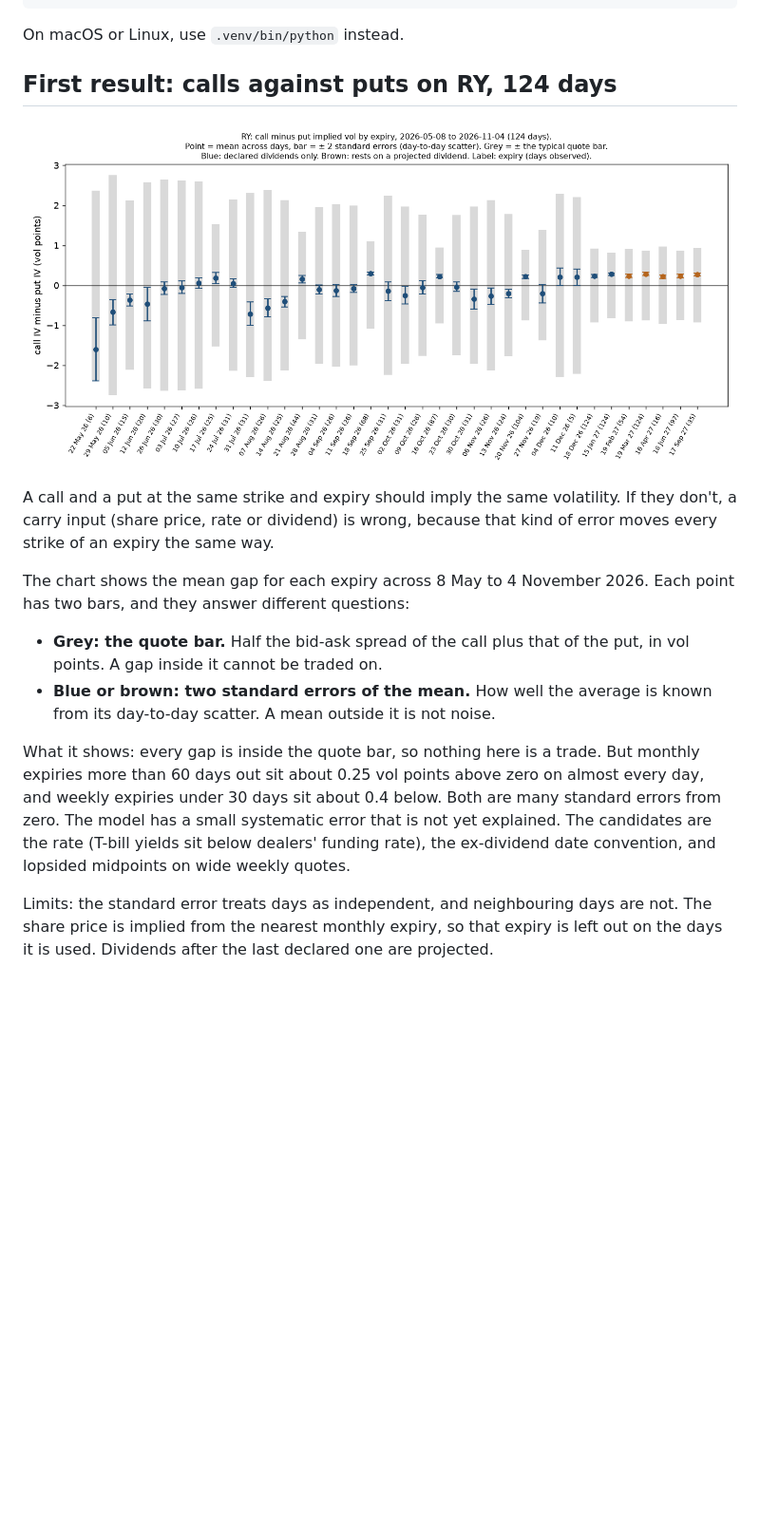
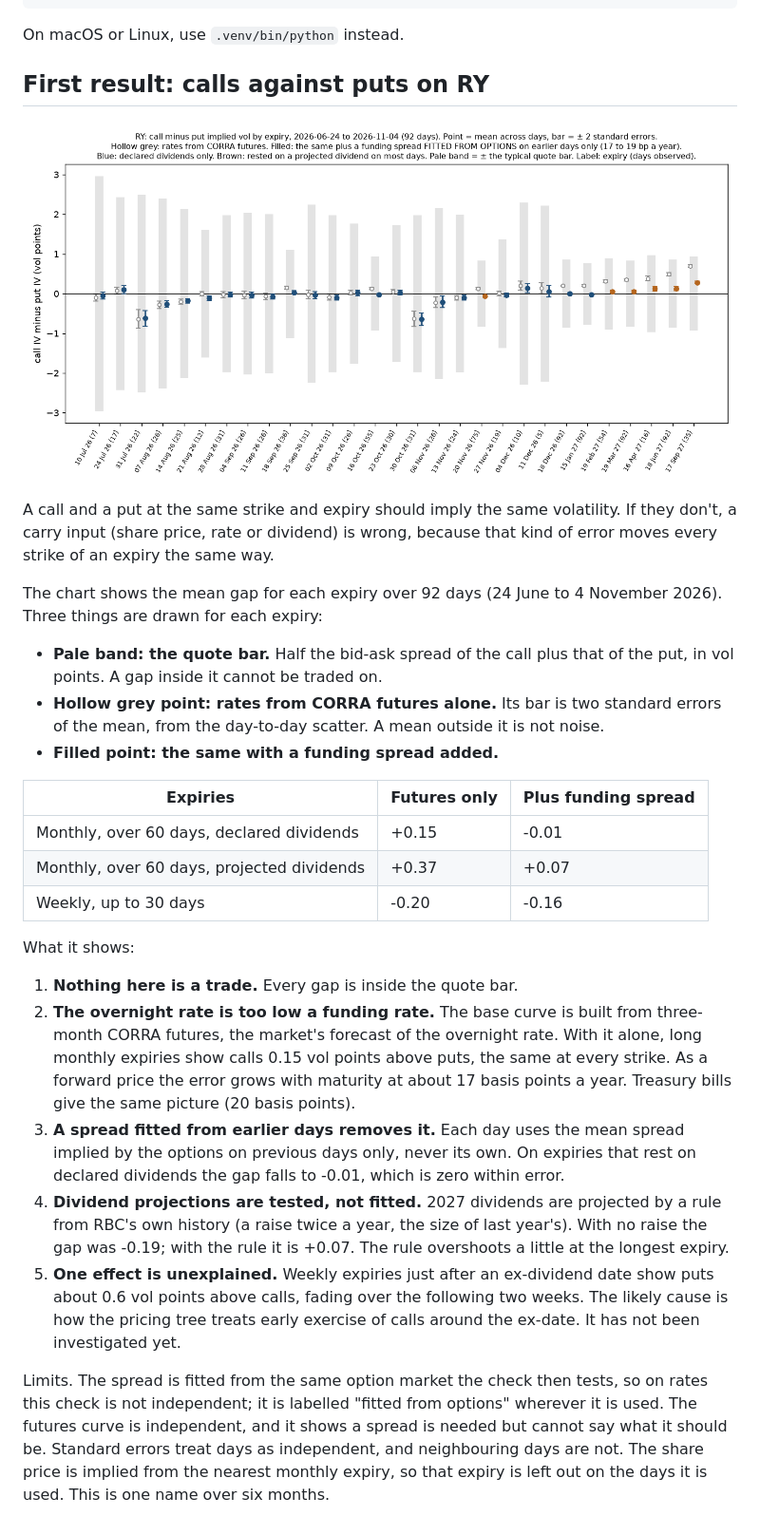
Before and after one commit to aryancfa/marked-to-the-tape, a Markdown page: README.md, the part around one of its changes. Shown at 95% size. Drawn GitHub-style; pictures changed too: reports/ry_cp_gap_pooled.png; blank space fills up the shorter version.

```diff
--- a/README.md
+++ b/README.md
@@ -53,7 +53,7 @@ python -m venv .venv
 
 On macOS or Linux, use `.venv/bin/python` instead.
 
-## First result: calls against puts on RY, 124 days
+## First result: calls against puts on RY
 
 ![Call minus put implied vol by expiry, pooled across days](reports/ry_cp_gap_pooled.png)
 
@@ -61,21 +61,45 @@ A call and a put at the same strike and expiry should imply the same volatility.
 they don't, a carry input (share price, rate or dividend) is wrong, because that kind
 of error moves every strike of an expiry the same way.
 
-The chart shows the mean gap for each expiry across 8 May to 4 November 2026. Each
-point has two bars, and they answer different questions:
+The chart shows the mean gap for each expiry over 92 days (24 June to 4 November
+2026). Three things are drawn for each expiry:
 
-- **Grey: the quote bar.** Half the bid-ask spread of the call plus that of the put,
-  in vol points. A gap inside it cannot be traded on.
-- **Blue or brown: two standard errors of the mean.** How well the average is known
-  from its day-to-day scatter. A mean outside it is not noise.
+- **Pale band: the quote bar.** Half the bid-ask spread of the call plus that of the
+  put, in vol points. A gap inside it cannot be traded on.
+- **Hollow grey point: rates from CORRA futures alone.** Its bar is two standard
+  errors of the mean, from the day-to-day scatter. A mean outside it is not noise.
+- **Filled point: the same with a funding spread added.**
 
-What it shows: every gap is inside the quote bar, so nothing here is a trade. But
-monthly expiries more than 60 days out sit about 0.25 vol points above zero on almost
-every day, and weekly expiries under 30 days sit about 0.4 below. Both are many
-standard errors from zero. The model has a small systematic error that is not yet
-explained. The candidates are the rate (T-bill yields sit below dealers' funding
-rate), the ex-dividend date convention, and lopsided midpoints on wide weekly quotes.
+| Expiries | Futures only | Plus funding spread |
+|---|---|---|
+| Monthly, over 60 days, declared dividends | +0.15 | -0.01 |
+| Monthly, over 60 days, projected dividends | +0.37 | +0.07 |
+| Weekly, up to 30 days | -0.20 | -0.16 |
 
-Limits: the standard error treats days as independent, and neighbouring days are not.
-The share price is implied from the nearest monthly expiry, so that expiry is left out
-on the days it is used. Dividends after the last declared one are projected.
+What it shows:
+
+1. **Nothing here is a trade.** Every gap is inside the quote bar.
+2. **The overnight rate is too low a funding rate.** The base curve is built from
+   three-month CORRA futures, the market's forecast of the overnight rate. With it
+   alone, long monthly expiries show calls 0.15 vol points above puts, the same at
+   every strike. As a forward price the error grows with maturity at about 17 basis
+   points a year. Treasury bills give the same picture (20 basis points).
+3. **A spread fitted from earlier days removes it.** Each day uses the mean spread
+   implied by the options on previous days only, never its own. On expiries that
+   rest on declared dividends the gap falls to -0.01, which is zero within error.
+4. **Dividend projections are tested, not fitted.** 2027 dividends are projected by
+   a rule from RBC's own history (a raise twice a year, the size of last year's).
+   With no raise the gap was -0.19; with the rule it is +0.07. The rule overshoots
+   a little at the longest expiry.
+5. **One effect is unexplained.** Weekly expiries just after an ex-dividend date
+   show puts about 0.6 vol points above calls, fading over the following two weeks.
+   The likely cause is how the pricing tree treats early exercise of calls around
+   the ex-date. It has not been investigated yet.
+
+Limits. The spread is fitted from the same option market the check then tests, so
+on rates this check is not independent; it is labelled "fitted from options"
+wherever it is used. The futures curve is independent, and it shows a spread is
+needed but cannot say what it should be. Standard errors treat days as independent,
+and neighbouring days are not. The share price is implied from the nearest monthly
+expiry, so that expiry is left out on the days it is used. This is one name over
+six months.
```
Also changed, not shown: other parts of README.md (+1 -1 lines), docs/build-sheet.md (+1 -1 lines), reports/first_look_ry_cp_gap_20261102.png, 10 other files.
